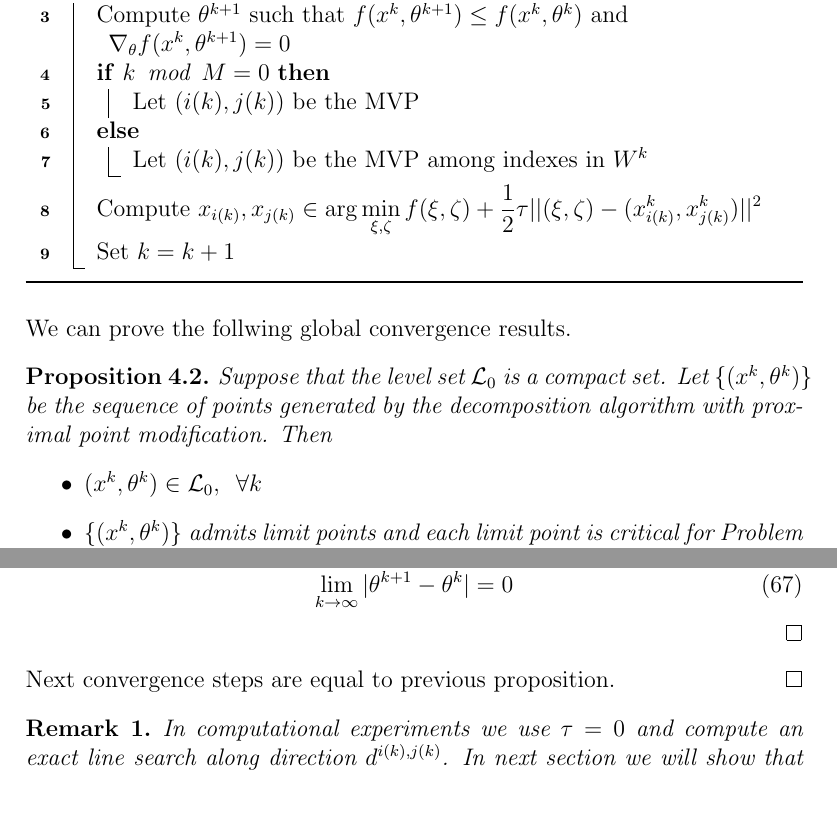
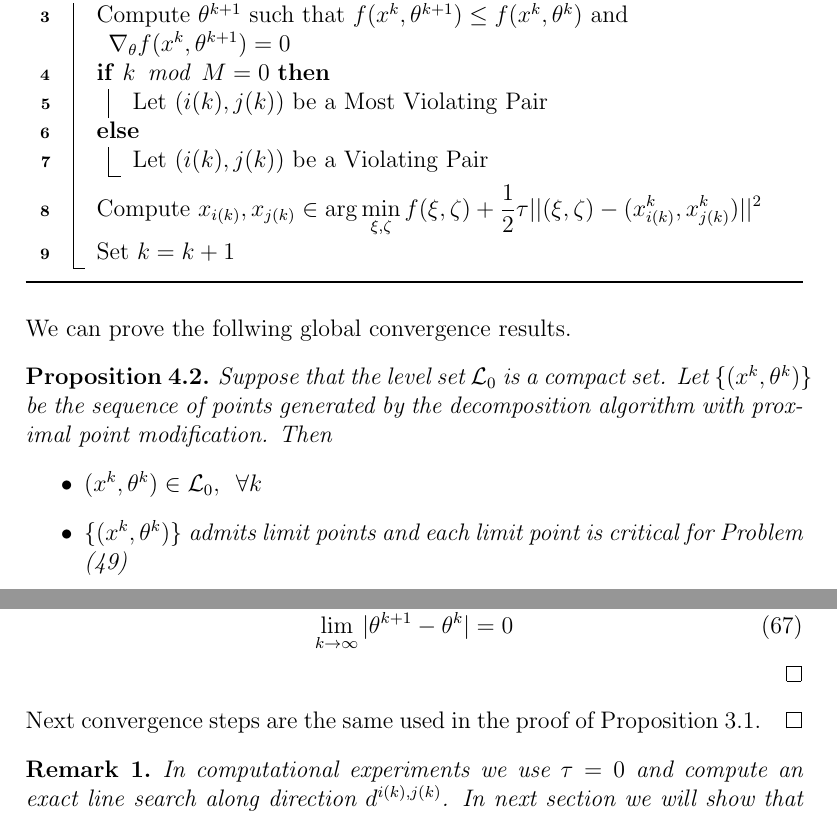
Before and after one commit to damaz77/RiskParity-Paper, a LaTeX paper (article_template.tex, which reads portfolio.tex): two parts of pages 14 and 16 of 23, joined at a grey line, cut so that both start at the same text. Compiled offline with pdfLaTeX.

Commit message:
fix di alcune ref

```diff
--- a/portfolio.tex
+++ b/portfolio.tex
@@ -80,10 +80,10 @@ x_i^{k+1}= c^{k}-x^{k+1}_j
    Compute $\theta^{k+1}$ such that $f(x^{k},\theta^{k+1})\le f(x^{k},\theta^k)$ and $\nabla_\theta f(x^{k},\theta^{k+1})=0$\\
  \eIf{$k \enskip \text{mod} \enskip M = 0$}
   {
-  Let $(i(k), j(k))$ be the MVP\\
+  Let $(i(k), j(k))$ be a Most Violating Pair\\
   }
   {
-  Let $(i(k), j(k))$ be the MVP among indexes in $W^k$\\
+  Let $(i(k), j(k))$ be a Violating Pair\\
   }
   Compute $\displaystyle x_{i(k)},x_{j(k)}\in \arg \min_{\xi,\zeta} f(\xi,\zeta)+\frac{1}{2}\tau ||(\xi,\zeta)-(x_{i(k)}^k,x_{j(k)}^k)||^2$\\
   Set $k = k + 1$
@@ -95,7 +95,7 @@ We can prove the follwing global convergence results.
 Suppose that the level set $\mathcal{L}_0$ is a compact set. Let $\{(x^k, \theta^k)\}$ be the sequence of points generated by the decomposition algorithm with proximal point modification. Then
 \begin{itemize}
 \item $(x^k, \theta^k) \in \mathcal{L}_0, \enskip \forall k$
-\item  $\{(x^k, \theta^k)\}$ admits limit points and each limit point is critical for Problem (\ref{eq:problem})
+\item  $\{(x^k, \theta^k)\}$ admits limit points and each limit point is critical for Problem (\ref{eq:problemRP})
 \end{itemize}
 \end{proposition}
 \begin{proof}
@@ -169,7 +169,7 @@ and from \ref{eq:upTheta} and \ref{eq:quadratic} :
 \end{equation}
 \end{proof}
 
-Next convergence steps are equal to previous proposition.
+Next convergence steps are the same used in the proof of Proposition \ref{prop:conv1}.
 \end{proof}
 
 \begin{oss}
```
Also changed, not shown: decomposition_MS.tex (+2 -2 lines), portfolio.tex (2 more changed lines).
